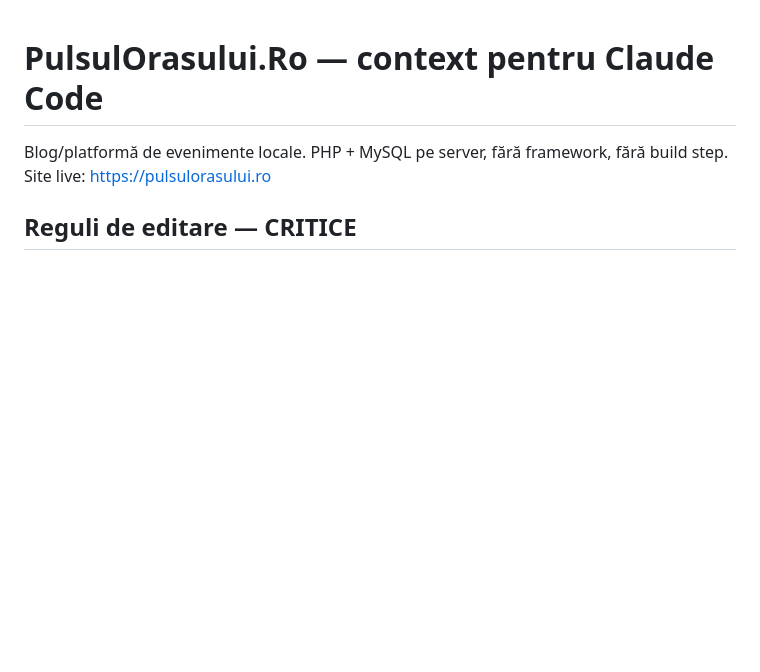
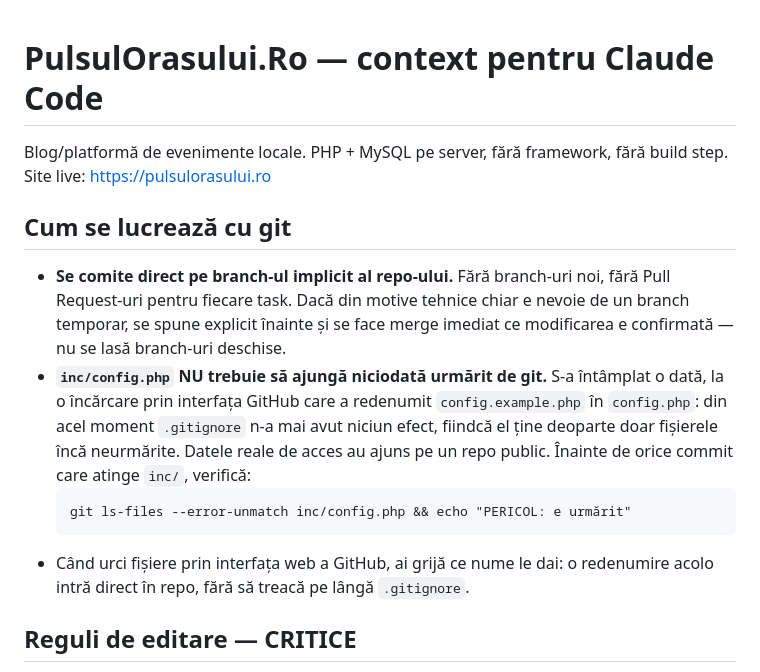
Before and after one commit to mrsilviuro/Pulsul-Orasului, a Markdown page: CLAUDE.md, the part around the change. Drawn GitHub-style; blank space fills up the shorter version.

Commit message:
Scrie în CLAUDE.md cum se lucrează cu git
Se comite direct pe branch-ul implicit, fără branch-uri noi și fără PR
pentru fiecare task.

Plus lecția de azi: inc/config.php nu trebuie să ajungă niciodată urmărit
de git. O încărcare prin interfața GitHub l-a redenumit din
config.example.php în config.php, iar din acel moment .gitignore n-a mai
avut niciun efect — el ține deoparte doar fișierele încă neurmărite.
E scrisă și comanda de verificat înainte de un commit care atinge inc/.

Co-Authored-By: Claude Opus 5 <noreply@anthropic.com>
Claude-Session: https://claude.ai/code/session_01KN25GiDrNHAb79i1it36P9

````diff
--- a/CLAUDE.md
+++ b/CLAUDE.md
@@ -2,6 +2,24 @@
 
 Blog/platformă de evenimente locale. PHP + MySQL pe server, fără framework, fără build step.
 Site live: https://pulsulorasului.ro
+
+## Cum se lucrează cu git
+
+- **Se comite direct pe branch-ul implicit al repo-ului.** Fără branch-uri noi,
+  fără Pull Request-uri pentru fiecare task. Dacă din motive tehnice chiar e
+  nevoie de un branch temporar, se spune explicit înainte și se face merge
+  imediat ce modificarea e confirmată — nu se lasă branch-uri deschise.
+- **`inc/config.php` NU trebuie să ajungă niciodată urmărit de git.** S-a
+  întâmplat o dată, la o încărcare prin interfața GitHub care a redenumit
+  `config.example.php` în `config.php`: din acel moment `.gitignore` n-a mai
+  avut niciun efect, fiindcă el ține deoparte doar fișierele încă neurmărite.
+  Datele reale de acces au ajuns pe un repo public. Înainte de orice commit
+  care atinge `inc/`, verifică:
+  ```
+  git ls-files --error-unmatch inc/config.php && echo "PERICOL: e urmărit"
+  ```
+- Când urci fișiere prin interfața web a GitHub, ai grijă ce nume le dai:
+  o redenumire acolo intră direct în repo, fără să treacă pe lângă `.gitignore`.
 
 ## Reguli de editare — CRITICE
 
````
